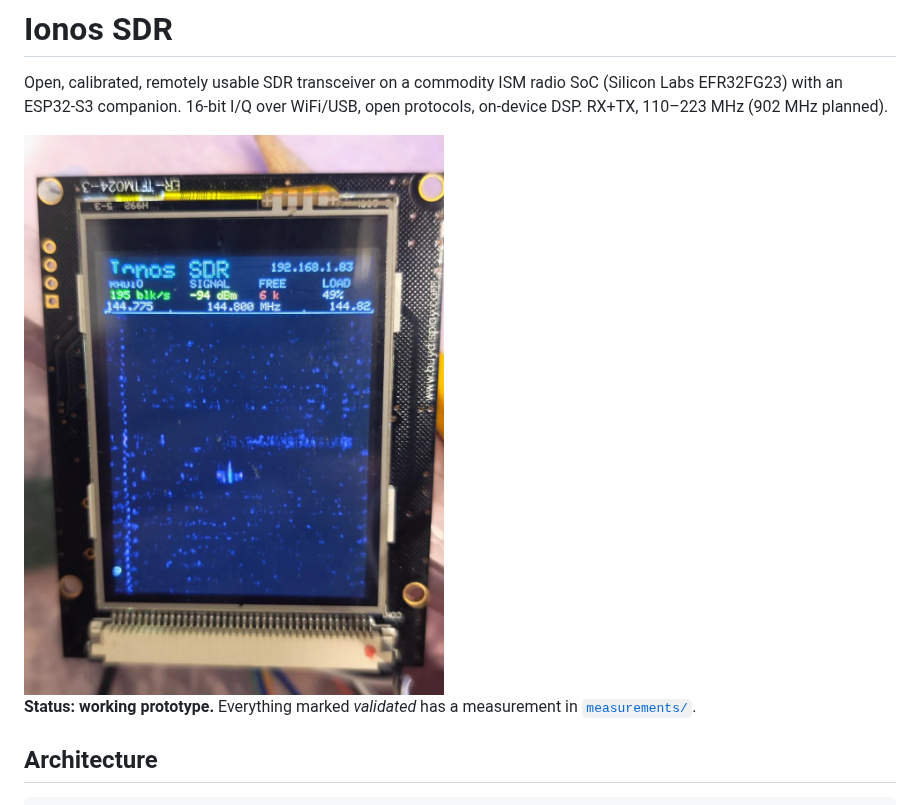
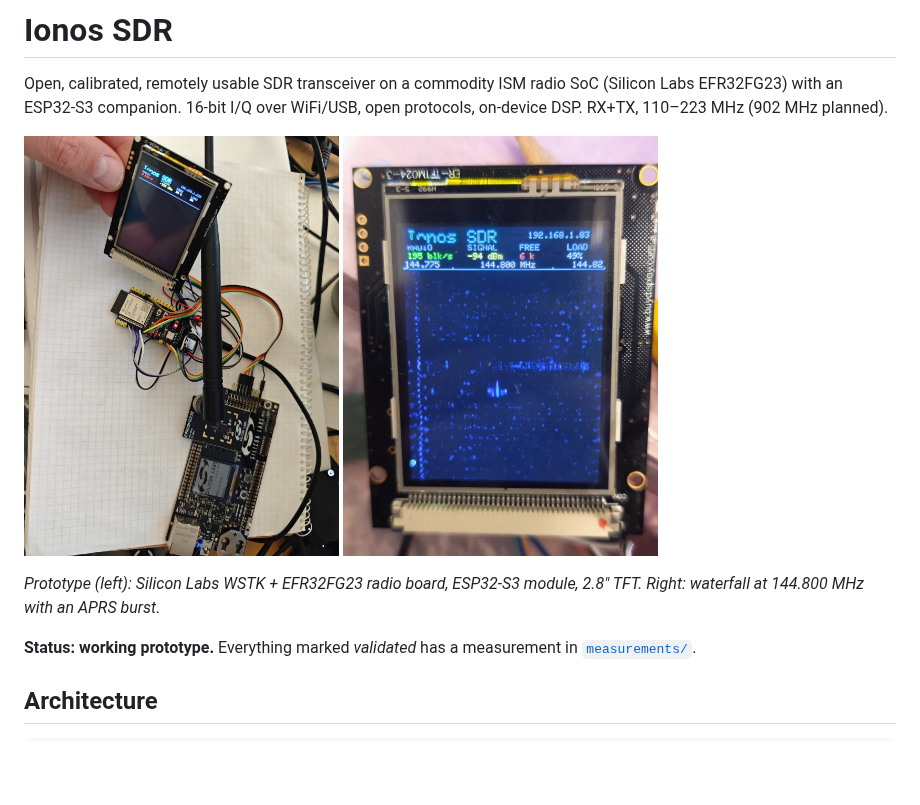
Before and after one commit to ionos-sdr/ionos-sdr, a Markdown page: README.md, the part around the change. Rendered like a GitHub page; pictures changed too: docs/img/prototype_bench.jpg (added); blank space fills up the shorter version.

Commit message:
README: bench photo of the prototype

```diff
--- a/README.md
+++ b/README.md
@@ -2,7 +2,12 @@
 
 Open, calibrated, remotely usable SDR transceiver on a commodity ISM radio SoC (Silicon Labs EFR32FG23) with an ESP32‑S3 companion. 16‑bit I/Q over WiFi/USB, open protocols, on‑device DSP. RX+TX, 110–223 MHz (902 MHz planned).
 
-<img src="docs/img/tft_waterfall_144800.jpg" width="420" alt="Ionos SDR prototype: 2.8&quot; TFT waterfall at 144.800 MHz (APRS), 195 blk/s, -94 dBm, 49 % load">
+<p>
+<img src="docs/img/prototype_bench.jpg" height="420" alt="Prototype: Silicon Labs WSTK + EFR32FG23 radio board (BRD4265B), ESP32-S3 N16R8 module, 2.8&quot; ILI9341 TFT">
+<img src="docs/img/tft_waterfall_144800.jpg" height="420" alt="TFT waterfall at 144.800 MHz (APRS): 195 blk/s, -94 dBm, 49 % load">
+</p>
+
+*Prototype (left): Silicon Labs WSTK + EFR32FG23 radio board, ESP32‑S3 module, 2.8" TFT. Right: waterfall at 144.800 MHz with an APRS burst.*
 
 **Status: working prototype.** Everything marked *validated* has a measurement in [`measurements/`](measurements/).
 
```
